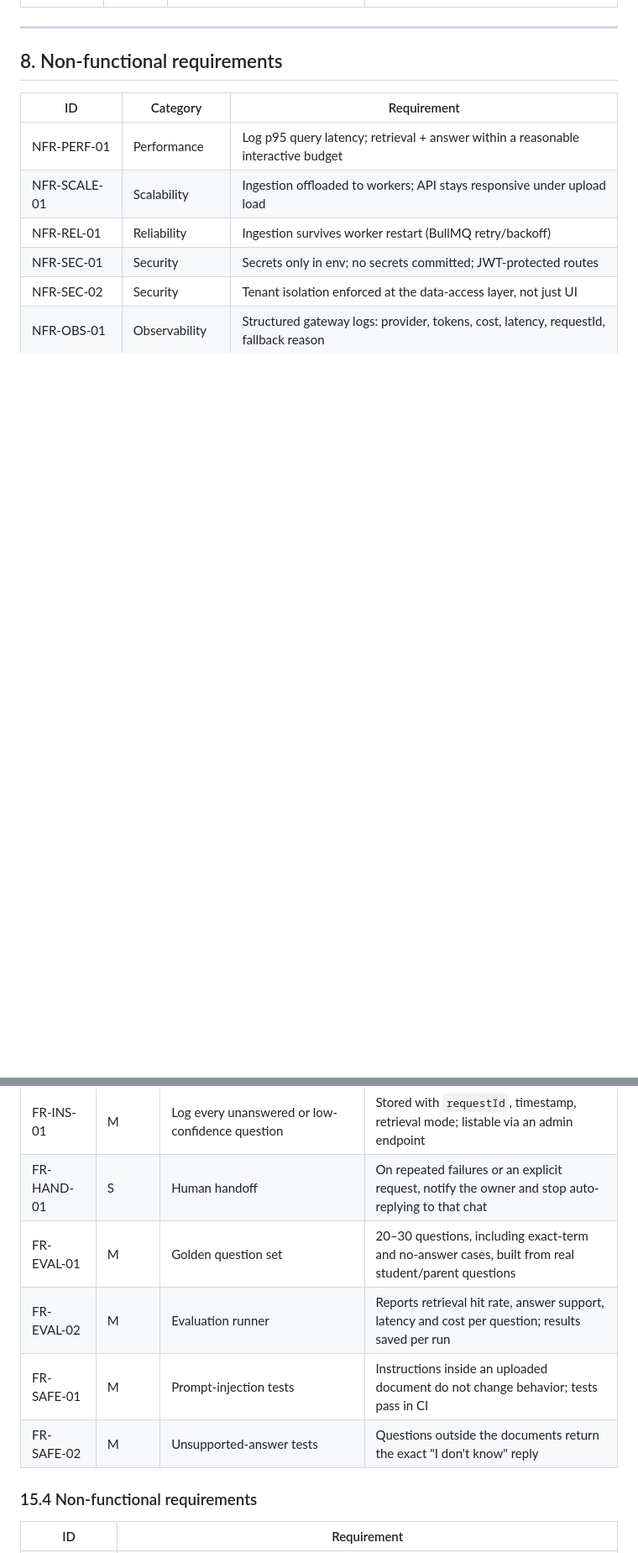
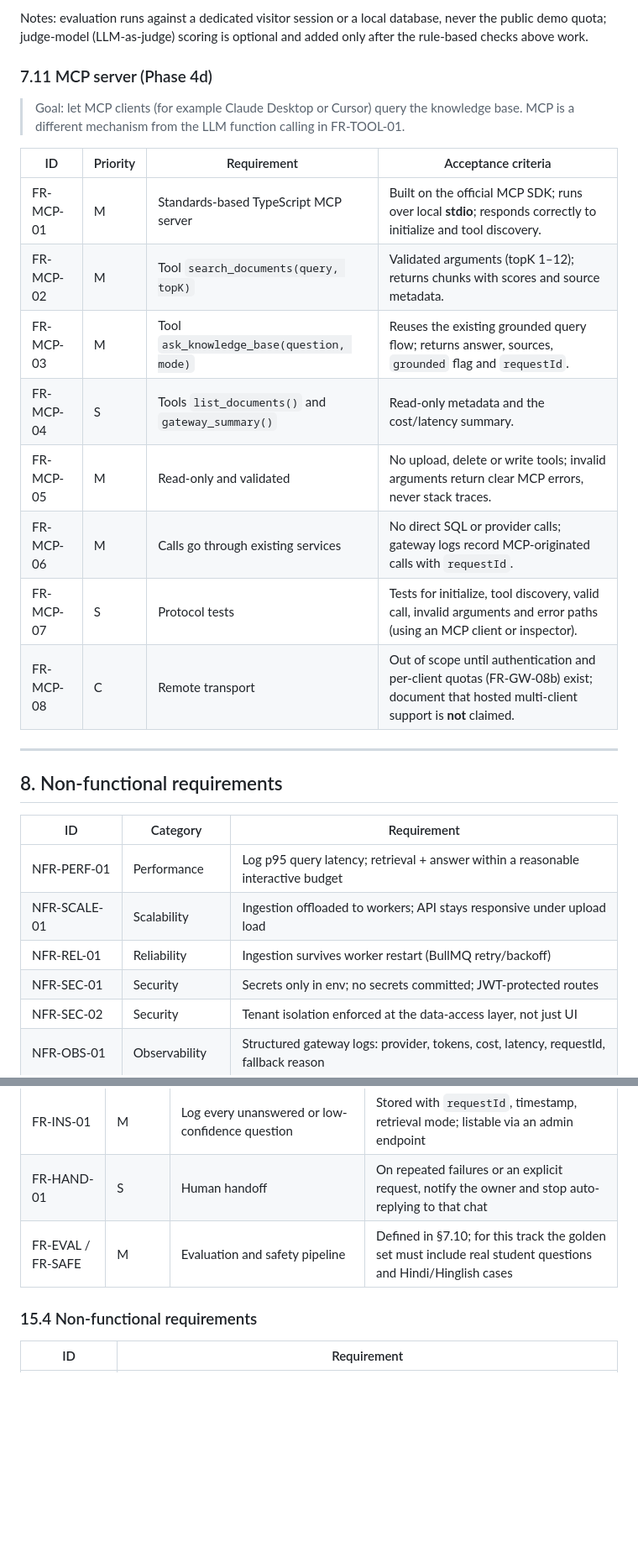
Before and after one commit to MukeshSinghBisht/ai-knowledge-engine, a Markdown page: docs/BRD.md, 2 parts joined by grey strips. Shown at 84% size. Rendered like a GitHub page; blank space fills up the shorter version.

```diff
--- a/docs/BRD.md
+++ b/docs/BRD.md
@@ -249,3 +267,19 @@ Query:   question -> embed -> vector search top-k -> build context
+Notes: evaluation runs against a dedicated visitor session or a local database, never the public demo quota; judge-model (LLM-as-judge) scoring is optional and added only after the rule-based checks above work.
+
+### 7.11 MCP server (Phase 4d)
+> Goal: let MCP clients (for example Claude Desktop or Cursor) query the knowledge base. MCP is a different mechanism from the LLM function calling in FR-TOOL-01.
+
+| ID | Priority | Requirement | Acceptance criteria |
+|----|----------|-------------|---------------------|
+| FR-MCP-01 | M | Standards-based TypeScript MCP server | Built on the official MCP SDK; runs over local **stdio**; responds correctly to initialize and tool discovery. |
+| FR-MCP-02 | M | Tool `search_documents(query, topK)` | Validated arguments (topK 1–12); returns chunks with scores and source metadata. |
+| FR-MCP-03 | M | Tool `ask_knowledge_base(question, mode)` | Reuses the existing grounded query flow; returns answer, sources, `grounded` flag and `requestId`. |
+| FR-MCP-04 | S | Tools `list_documents()` and `gateway_summary()` | Read-only metadata and the cost/latency summary. |
+| FR-MCP-05 | M | Read-only and validated | No upload, delete or write tools; invalid arguments return clear MCP errors, never stack traces. |
+| FR-MCP-06 | M | Calls go through existing services | No direct SQL or provider calls; gateway logs record MCP-originated calls with `requestId`. |
+| FR-MCP-07 | S | Protocol tests | Tests for initialize, tool discovery, valid call, invalid arguments and error paths (using an MCP client or inspector). |
+| FR-MCP-08 | C | Remote transport | Out of scope until authentication and per-client quotas (FR-GW-08b) exist; document that hosted multi-client support is **not** claimed. |
+
 ---
 
 ## 8. Non-functional requirements
@@ -487,10 +526,7 @@ LLM output, `BadRequest` (400) for input validation.
 | FR-ACC-02 | C | Minimal paid access | A paid user can be marked in the database and gets a higher limit; payment can be manual at first |
 | FR-INS-01 | M | Log every unanswered or low-confidence question | Stored with `requestId`, timestamp, retrieval mode; listable via an admin endpoint |
 | FR-HAND-01 | S | Human handoff | On repeated failures or an explicit request, notify the owner and stop auto-replying to that chat |
-| FR-EVAL-01 | M | Golden question set | 20–30 questions, including exact-term and no-answer cases, built from real student/parent questions |
-| FR-EVAL-02 | M | Evaluation runner | Reports retrieval hit rate, answer support, latency and cost per question; results saved per run |
-| FR-SAFE-01 | M | Prompt-injection tests | Instructions inside an uploaded document do not change behavior; tests pass in CI |
-| FR-SAFE-02 | M | Unsupported-answer tests | Questions outside the documents return the exact "I don't know" reply |
+| FR-EVAL / FR-SAFE | M | Evaluation and safety pipeline | Defined in §7.10; for this track the golden set must include real student questions and Hindi/Hinglish cases |
 
 ### 15.4 Non-functional requirements
 | ID | Requirement |
```
Also changed, not shown: other parts of docs/BRD.md (+27 -4 lines), docs/ai-engineering-roadmap.md (+2 -0 lines), docs/plan-evals-and-mcp.md (added, +56 -0 lines).
